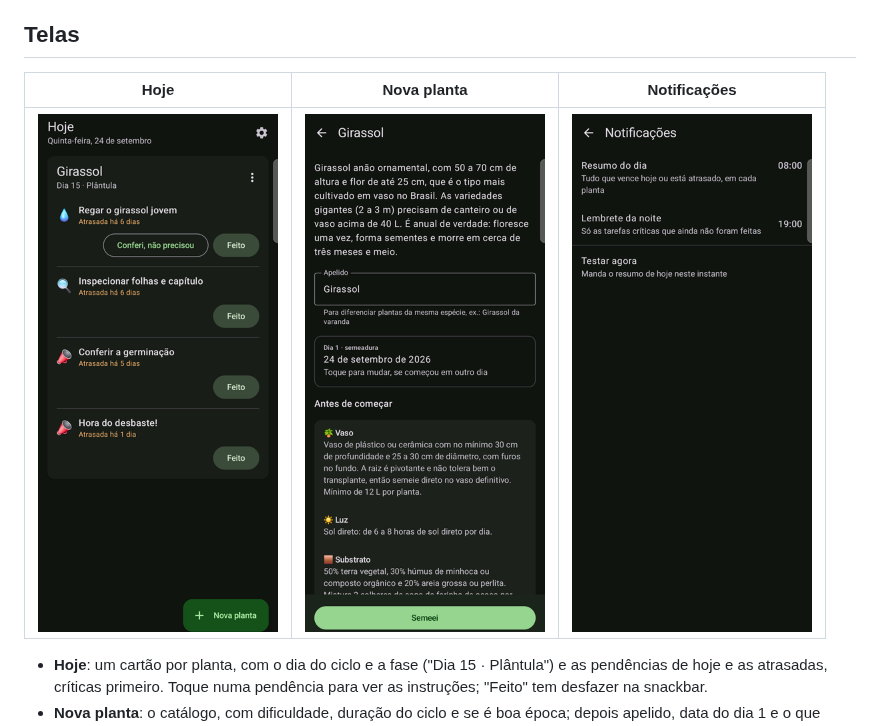
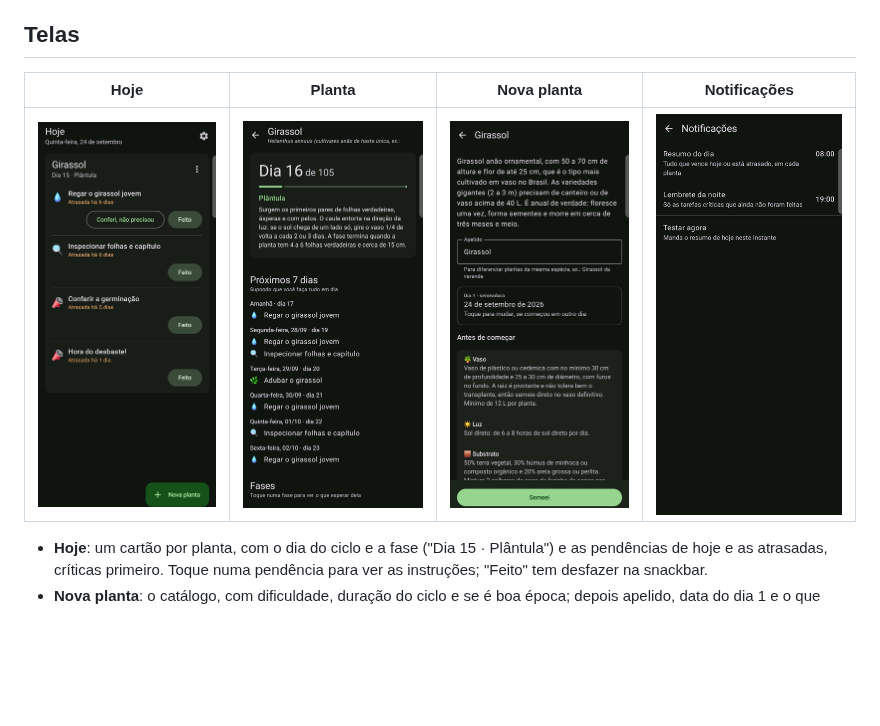
Before and after one commit to GuiMartins/jardim, a Markdown page: README.md, the part around the change. Rendered like a GitHub page; pictures changed too: docs/telas/planta.png (added); blank space fills up the shorter version.

```diff
--- a/README.md
+++ b/README.md
@@ -61,9 +61,9 @@ simula o ciclo inteiro para garantir isso.
 
 ## Telas
 
-| Hoje | Nova planta | Notificações |
-|:---:|:---:|:---:|
-| <img src="docs/telas/hoje.png" width="240"> | <img src="docs/telas/nova-planta.png" width="240"> | <img src="docs/telas/notificacoes.png" width="240"> |
+| Hoje | Planta | Nova planta | Notificações |
+|:---:|:---:|:---:|:---:|
+| <img src="docs/telas/hoje.png" width="200"> | <img src="docs/telas/planta.png" width="200"> | <img src="docs/telas/nova-planta.png" width="200"> | <img src="docs/telas/notificacoes.png" width="200"> |
 
 - **Hoje**: um cartão por planta, com o dia do ciclo e a fase ("Dia 15 ·
   Plântula") e as pendências de hoje e as atrasadas, críticas primeiro. Toque
```
Also changed, not shown: 1 other file.
